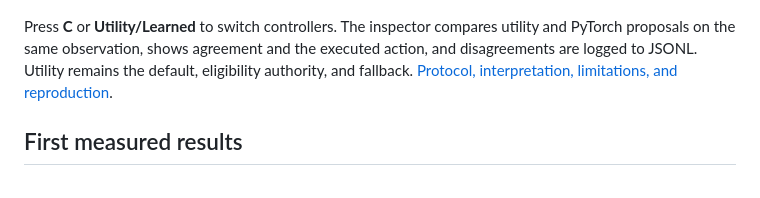
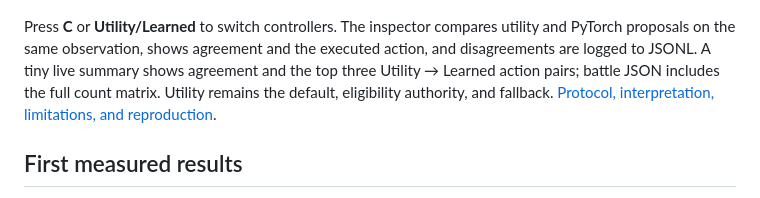
Before and after one commit to Fiendstar77/phalanx, a Markdown page: README.md, the part around the change. GitHub-like rendering.

```diff
--- a/README.md
+++ b/README.md
@@ -33,7 +33,7 @@ Agents follow routes on a one-unit grid, with ally separation, terrain slowdown,
 
 ![Matched-seed controller comparison](docs/results/v05/comparison.png)
 
-Press **C** or **Utility/Learned** to switch controllers. The inspector compares utility and PyTorch proposals on the same observation, shows agreement and the executed action, and disagreements are logged to JSONL. Utility remains the default, eligibility authority, and fallback. [Protocol, interpretation, limitations, and reproduction](docs/results/v05/README.md).
+Press **C** or **Utility/Learned** to switch controllers. The inspector compares utility and PyTorch proposals on the same observation, shows agreement and the executed action, and disagreements are logged to JSONL. A tiny live summary shows agreement and the top three Utility → Learned action pairs; battle JSON includes the full count matrix. Utility remains the default, eligibility authority, and fallback. [Protocol, interpretation, limitations, and reproduction](docs/results/v05/README.md).
 
 ## First measured results
 
```
Also changed, not shown: analysis/README.md (+8 -0 lines), docs/prototype.md (+2 -0 lines), docs/images/disagreement-summary.png (added), 8 other files.
